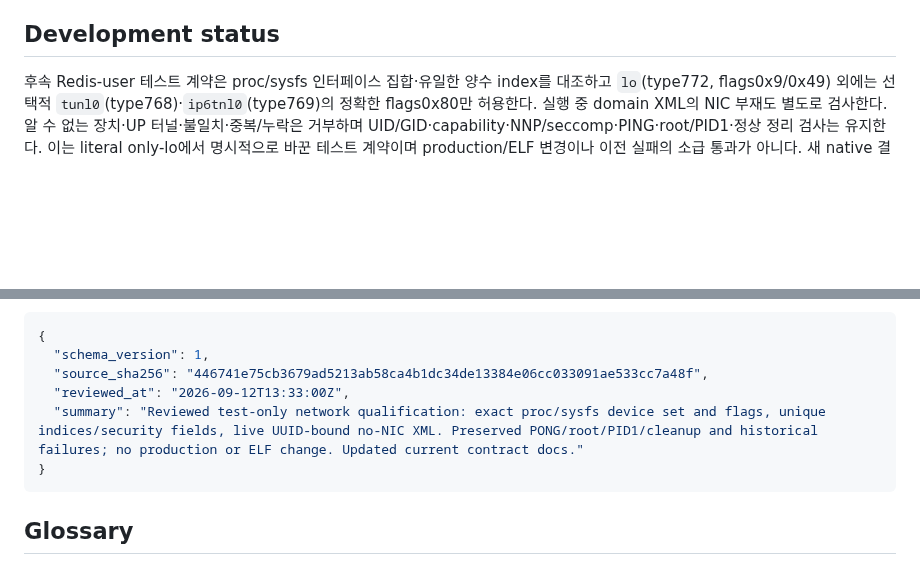
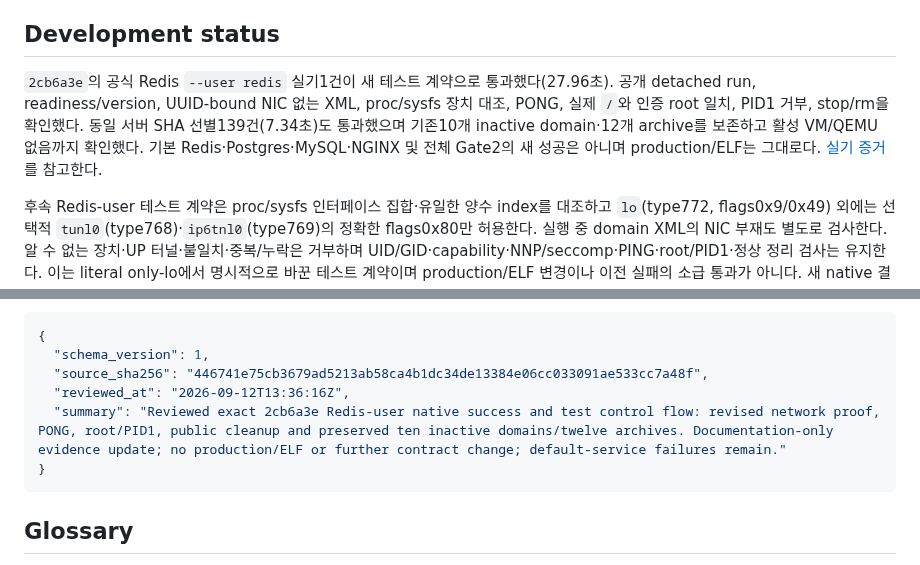
Before and after one commit to openstack-afterglow/palimpsest, a Markdown page: ARCHITECTURE.md, 2 parts joined by grey strips. GitHub-like rendering; blank space fills up the shorter version.

````diff
--- a/ARCHITECTURE.md
+++ b/ARCHITECTURE.md
@@ -12,6 +12,8 @@ Palimpsest Local은 검증된 cloud image, SquashFS layer, OCI-layout bundle을
 - `hub/`는 별도 배포 단위인 native `/v1` artifact API와 Glance export worker다. Hub는 Docker/OCI `/v2` registry가 아니다.
 
 ## Development status
+
+`2cb6a3e`의 공식 Redis `--user redis` 실기1건이 새 테스트 계약으로 통과했다(27.96초). 공개 detached run, readiness/version, UUID-bound NIC 없는 XML, proc/sysfs 장치 대조, PONG, 실제 `/`와 인증 root 일치, PID1 거부, stop/rm을 확인했다. 동일 서버 SHA 선별139건(7.34초)도 통과했으며 기존10개 inactive domain·12개 archive를 보존하고 활성 VM/QEMU 없음까지 확인했다. 기본 Redis·Postgres·MySQL·NGINX 및 전체 Gate2의 새 성공은 아니며 production/ELF는 그대로다. [실기 증거](docs/docker-hub-service-matrix.md)를 참고한다.
 
 후속 Redis-user 테스트 계약은 proc/sysfs 인터페이스 집합·유일한 양수 index를 대조하고 `lo`(type772, flags0x9/0x49) 외에는 선택적 `tunl0`(type768)·`ip6tnl0`(type769)의 정확한 flags0x80만 허용한다. 실행 중 domain XML의 NIC 부재도 별도로 검사한다. 알 수 없는 장치·UP 터널·불일치·중복/누락은 거부하며 UID/GID·capability·NNP/seccomp·PING·root/PID1·정상 정리 검사는 유지한다. 이는 literal only-lo에서 명시적으로 바꾼 테스트 계약이며 production/ELF 변경이나 이전 실패의 소급 통과가 아니다. 새 native 결과는 별도로 기록한다.
 
@@ -367,8 +369,8 @@ Architecture maintenance는 다음 순서로 수행한다.
 {
   "schema_version": 1,
   "source_sha256": "446741e75cb3679ad5213ab58ca4b1dc34de13384e06cc033091ae533cc7a48f",
-  "reviewed_at": "2026-09-12T13:33:00Z",
-  "summary": "Reviewed test-only network qualification: exact proc/sysfs device set and flags, unique indices/security fields, live UUID-bound no-NIC XML. Preserved PONG/root/PID1/cleanup and historical failures; no production or ELF change. Updated current contract docs."
+  "reviewed_at": "2026-09-12T13:36:16Z",
+  "summary": "Reviewed exact 2cb6a3e Redis-user native success and test control flow: revised network proof, PONG, root/PID1, public cleanup and preserved ten inactive domains/twelve archives. Documentation-only evidence update; no production/ELF or further contract change; default-service failures remain."
 }
 ```
 <!-- architecture-review:end -->
````
Also changed, not shown: docs/docker-hub-service-matrix.md (+27 -0 lines).
